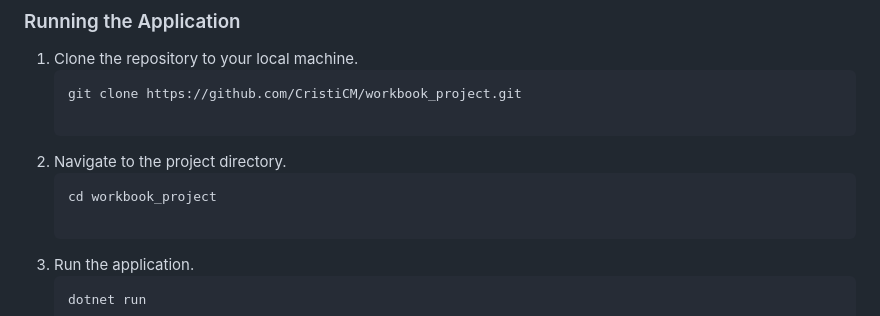
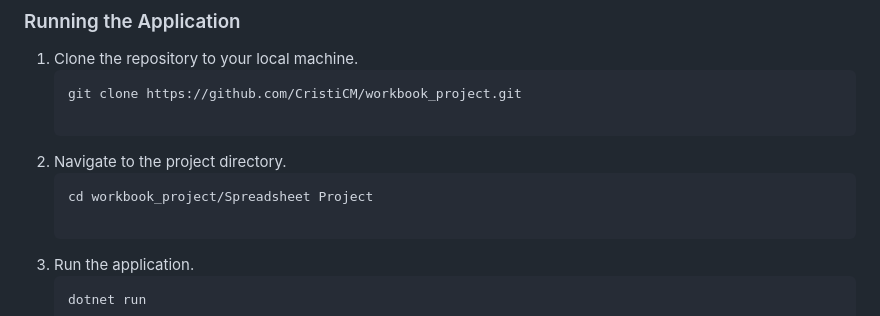
Before and after one commit to CristiCM/workbook_project, a Markdown page: README.md, the part around the change. GitHub-like rendering.

````diff
--- a/README.md
+++ b/README.md
@@ -27,7 +27,7 @@ The Excel Mimic Console is a C# console application designed to replicate essent
 
 2. Navigate to the project directory.
    ```sh
-   cd workbook_project
+   cd workbook_project/Spreadsheet Project
 
 3. Run the application.
    ```sh
````
